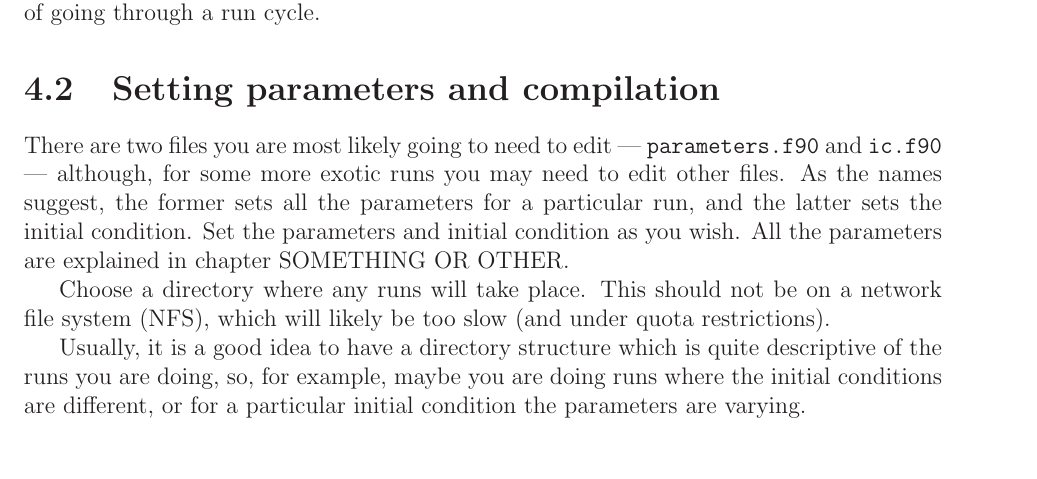
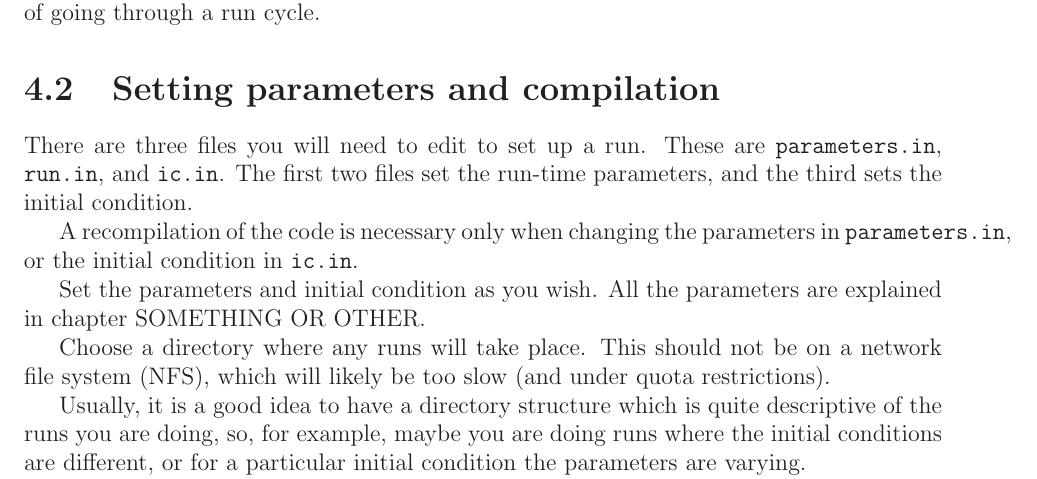
Before and after one commit to anthonyyoud/gpe, a LaTeX document (doc/manual/manual.tex, which reads doc/manual/quickstart.tex): part of page 16 of 22, cut so that both start at the same text. Compiled offline with LaTeX, dvips and Ghostscript.

Commit message:
Tidying up and updated README.

```diff
--- a/doc/manual/quickstart.tex
+++ b/doc/manual/quickstart.tex
@@ -9,11 +9,14 @@
   here we will outline the basics of going through a run cycle.
 
   \section{Setting parameters and compilation}
-  There are two files you are most likely going to need to edit ---
-  \verb"parameters.f90" and \verb"ic.f90" --- although, for some more exotic
-  runs you may need to edit other files.  As the names suggest, the former sets
-  all the parameters for a particular run, and the latter sets the initial
-  condition.  Set the parameters and initial condition as you wish.  All the
+  There are three files you will need to edit to set up a run.  These are
+  \verb"parameters.in", \verb"run.in", and \verb"ic.in".  The first two files
+  set the run-time parameters, and the third sets the initial condition.
+
+  A recompilation of the code is necessary only when changing the parameters in
+  \verb"parameters.in", or the initial condition in \verb"ic.in".
+
+  Set the parameters and initial condition as you wish.  All the
   parameters are explained in chapter SOMETHING OR OTHER.
 
   Choose a directory where any runs will take place.  This should not be on a
```
Also changed, not shown: 6 other files.
